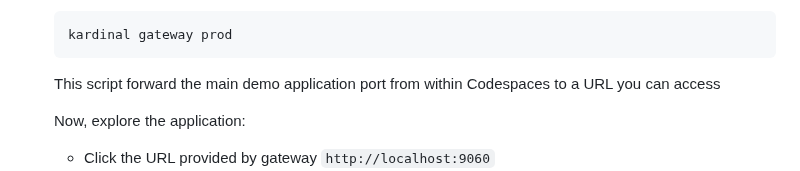
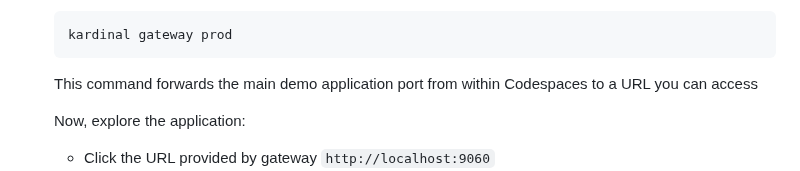
Before and after one commit to kurtosis-tech/kardinal-playground, a Markdown page: README.md, the part around the change. GitHub-like rendering.

````diff
--- a/README.md
+++ b/README.md
@@ -36,7 +36,7 @@ Follow these steps to explore the Kardinal Playground.
    ```
    kardinal gateway prod
    ```
-   This script forward the main demo application port from within Codespaces to a URL you can access
+   This command forwards the main demo application port from within Codespaces to a URL you can access
 
    Now, explore the application:
    - Click the URL provided by gateway `http://localhost:9060`
````
